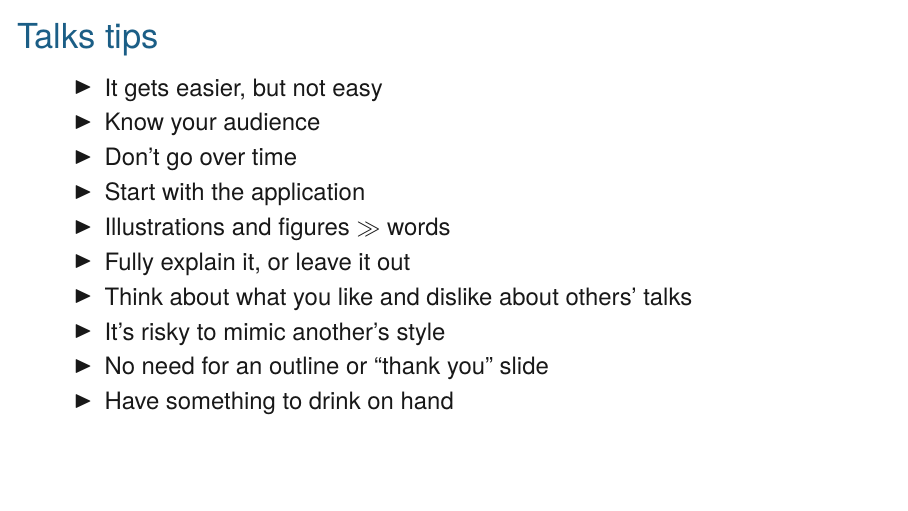
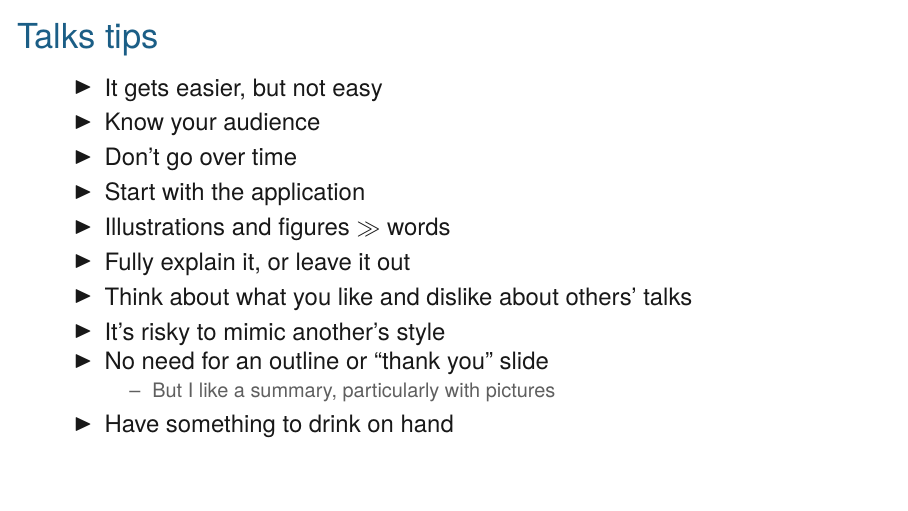
Before and after one commit to kbroman/BMI883, LaTeX slides (slides/07_talks.tex): the whole page. Compiled offline with XeLaTeX.

Commit message:
slides re talks: mention summary slide

```diff
--- a/slides/07_talks.tex
+++ b/slides/07_talks.tex
@@ -41,6 +41,9 @@
 \item Think about what you like and dislike about others' talks
 \item It's risky to mimic another's style
 \item No need for an outline or ``thank you'' slide
+  \bi
+\item But I like a summary, particularly with pictures
+  \ei
 \item Have something to drink on hand
   \ei
 
```
Also changed, not shown: slides/07_talks.pdf.
